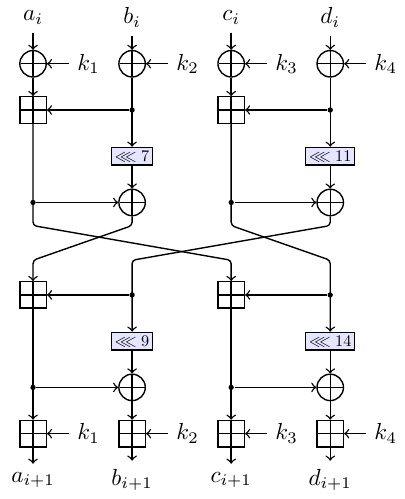
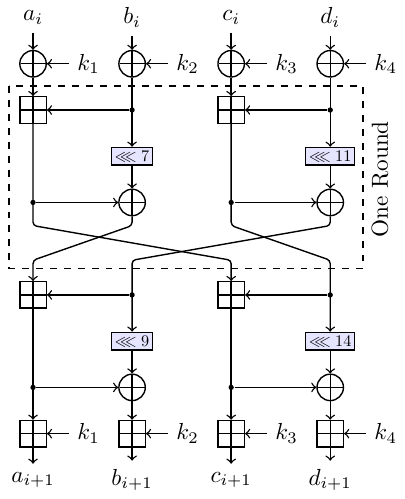
Before and after one commit to petersn/bit-blasting-SAT, a LaTeX figure (docs/diagram1.tex): the whole page. Compiled offline with pdfLaTeX.

Commit message:
Updating README.md and diagram.

```diff
--- a/docs/diagram1.tex
+++ b/docs/diagram1.tex
@@ -82,6 +82,9 @@
 	\node[xor] at (\XD, \Y-4*\dY) (op2C) {};
 	\node[dot] at (\XC, \Y-4*\dY) (op2Cdot) {};
 
+	\draw[thick,dashed] ($(op1A.north west)+(-0.15,0.15)$) rectangle ($(op2C.south east)+(0.35,-0.85)$);
+	\node[rotate=90] at (\XD+0.75, \Y-3.5*\dY) (rectlabel) {One Round};
+
 	% Mix 3
 	\node[oplus] at (\XA, \Y-6*\dY) (op3A) {};
 	\node[dot] at (\XB, \Y-6*\dY) (op3Adot) {};
```
Also changed, not shown: README.md, docs/diagram1.png.
